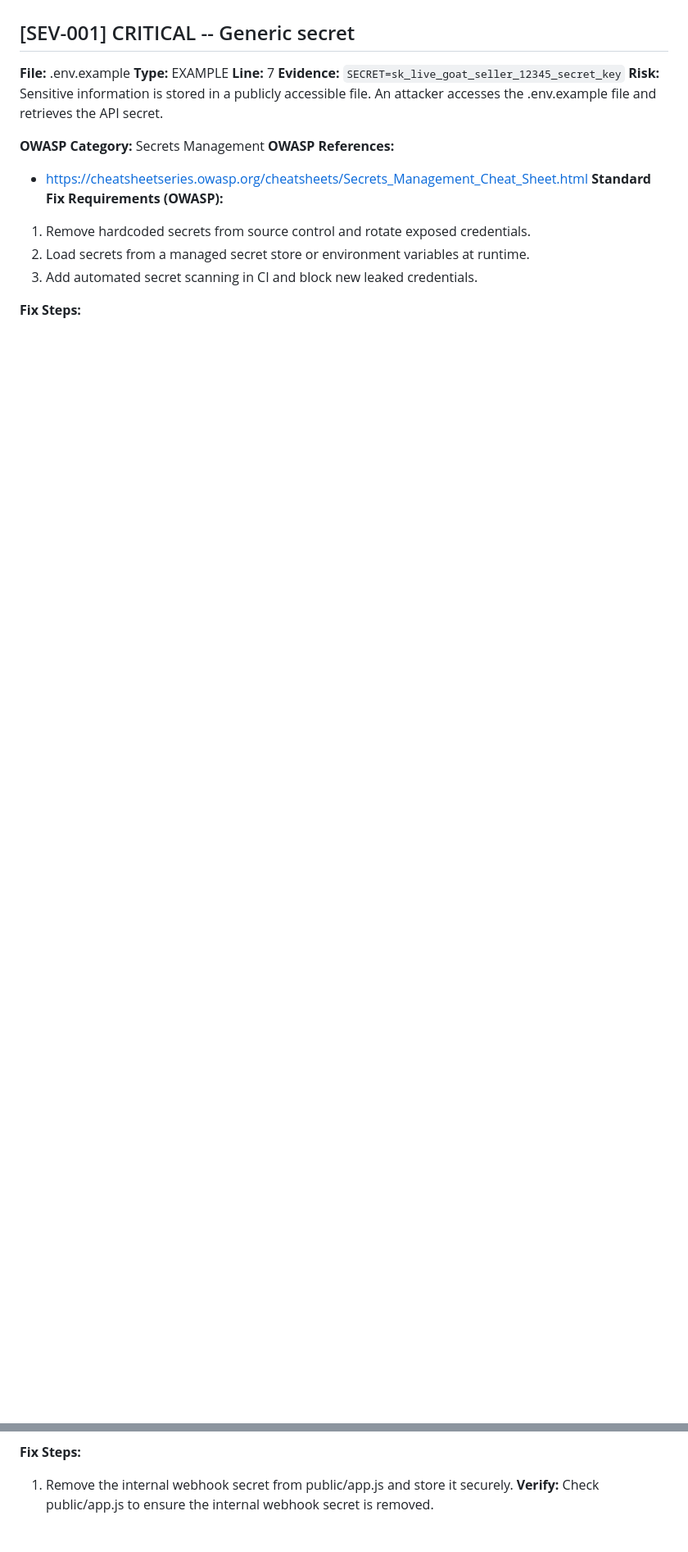
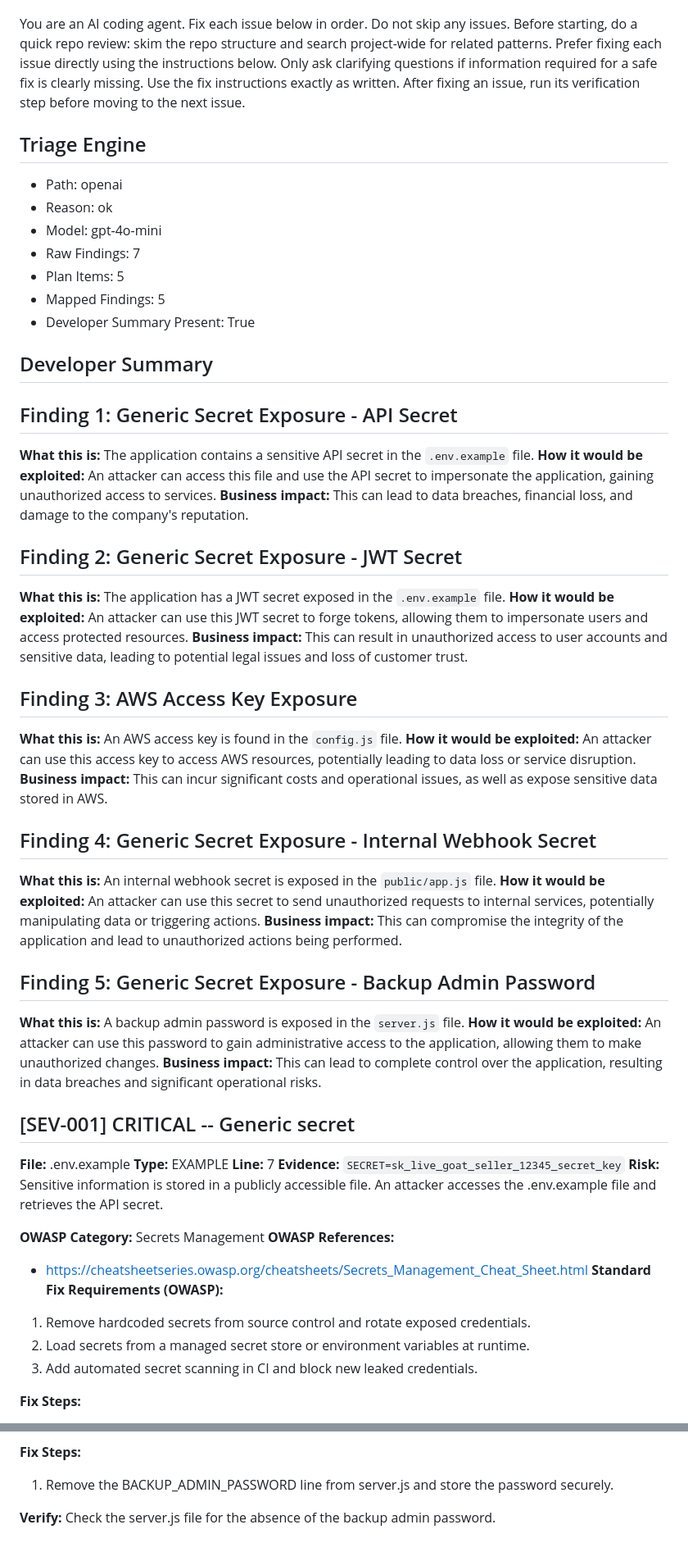
Before and after one commit to Preston-Miller/demo, a Markdown page: SECURITY_REPORT.md, 2 parts joined by grey strips. Shown at 82% size. Rendered like a GitHub page; blank space fills up the shorter version.

Commit message:
VibeSec: security report

```diff
--- a/SECURITY_REPORT.md
+++ b/SECURITY_REPORT.md
@@ -4,4 +4,48 @@ Scanned: 2026-03-01 02:19:02 UTC
 Issues Found: 5
+
+You are an AI coding agent. Fix each issue below in order.
+Do not skip any issues.
+Before starting, do a quick repo review: skim the repo structure and search project-wide for related patterns.
+Prefer fixing each issue directly using the instructions below. Only ask clarifying questions if information required for a safe fix is clearly missing.
+Use the fix instructions exactly as written.
+After fixing an issue, run its verification step before moving to the next issue.
+
+## Triage Engine
+
+- Path: openai
+- Reason: ok
+- Model: gpt-4o-mini
+- Raw Findings: 7
+- Plan Items: 5
+- Mapped Findings: 5
+- Developer Summary Present: True
+
+## Developer Summary
+
+## Finding 1: Generic Secret Exposure - API Secret
+**What this is:** The application contains a sensitive API secret in the `.env.example` file.
+**How it would be exploited:** An attacker can access this file and use the API secret to impersonate the application, gaining unauthorized access to services.
+**Business impact:** This can lead to data breaches, financial loss, and damage to the company's reputation.
+
+## Finding 2: Generic Secret Exposure - JWT Secret
+**What this is:** The application has a JWT secret exposed in the `.env.example` file.
+**How it would be exploited:** An attacker can use this JWT secret to forge tokens, allowing them to impersonate users and access protected resources.
+**Business impact:** This can result in unauthorized access to user accounts and sensitive data, leading to potential legal issues and loss of customer trust.
+
+## Finding 3: AWS Access Key Exposure
+**What this is:** An AWS access key is found in the `config.js` file.
+**How it would be exploited:** An attacker can use this access key to access AWS resources, potentially leading to data loss or service disruption.
+**Business impact:** This can incur significant costs and operational issues, as well as expose sensitive data stored in AWS.
+
+## Finding 4: Generic Secret Exposure - Internal Webhook Secret
+**What this is:** An internal webhook secret is exposed in the `public/app.js` file.
+**How it would be exploited:** An attacker can use this secret to send unauthorized requests to internal services, potentially manipulating data or triggering actions.
+**Business impact:** This can compromise the integrity of the application and lead to unauthorized actions being performed.
+
+## Finding 5: Generic Secret Exposure - Backup Admin Password
+**What this is:** A backup admin password is exposed in the `server.js` file.
+**How it would be exploited:** An attacker can use this password to gain administrative access to the application, allowing them to make unauthorized changes.
+**Business impact:** This can lead to complete control over the application, resulting in data breaches and significant operational risks.
 
 ## [SEV-001] CRITICAL -- Generic secret
 
@@ -100,5 +148,6 @@ Issues Found: 5
 3. Add automated secret scanning in CI and block new leaked credentials.
 
 **Fix Steps:**
-1. Remove the internal webhook secret from public/app.js and store it securely.
-**Verify:** Check public/app.js to ensure the internal webhook secret is removed.
+1. Remove the BACKUP_ADMIN_PASSWORD line from server.js and store the password securely.
+
+**Verify:** Check the server.js file for the absence of the backup admin password.
```
Also changed, not shown: other parts of SECURITY_REPORT.md (+18 -14 lines).
